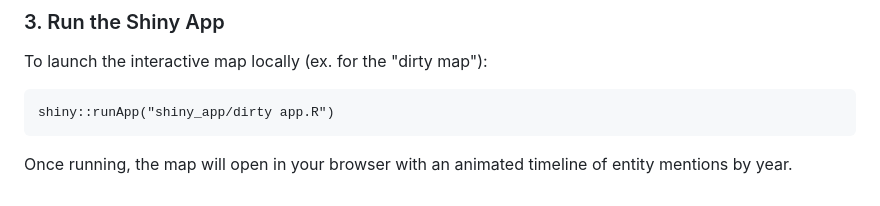
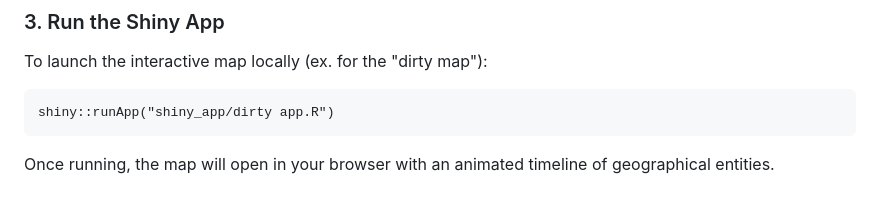
Before and after one commit to Raghad-Aljohani/ECBC-2025, a Markdown page: README.md, the part around the change. GitHub-like rendering.

````diff
--- a/README.md
+++ b/README.md
@@ -149,4 +149,4 @@ To launch the interactive map locally (ex. for the "dirty map"):
 shiny::runApp("shiny_app/dirty app.R")
 ```
 
-Once running, the map will open in your browser with an animated timeline of entity mentions by year.
+Once running, the map will open in your browser with an animated timeline of geographical entities.
````
